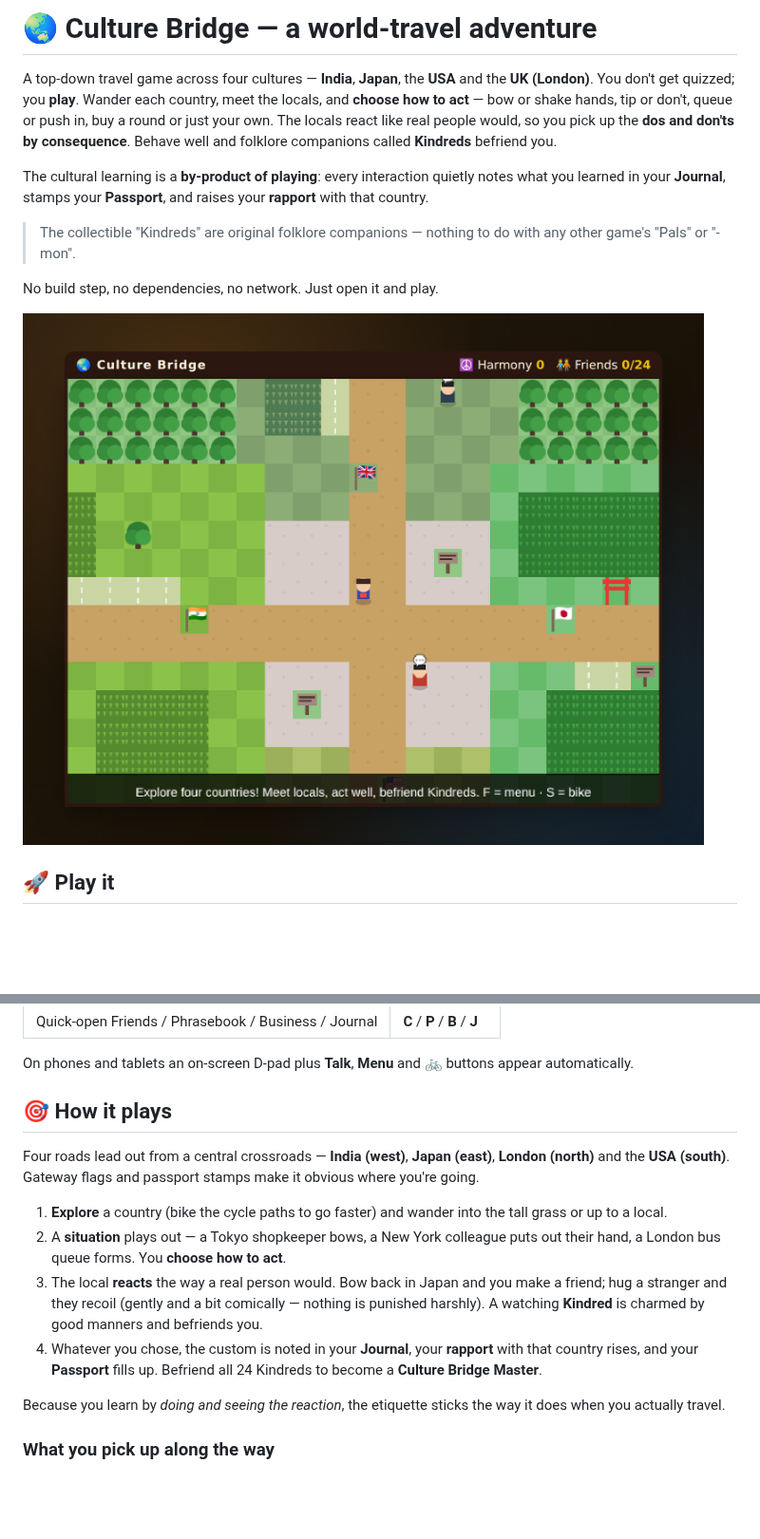
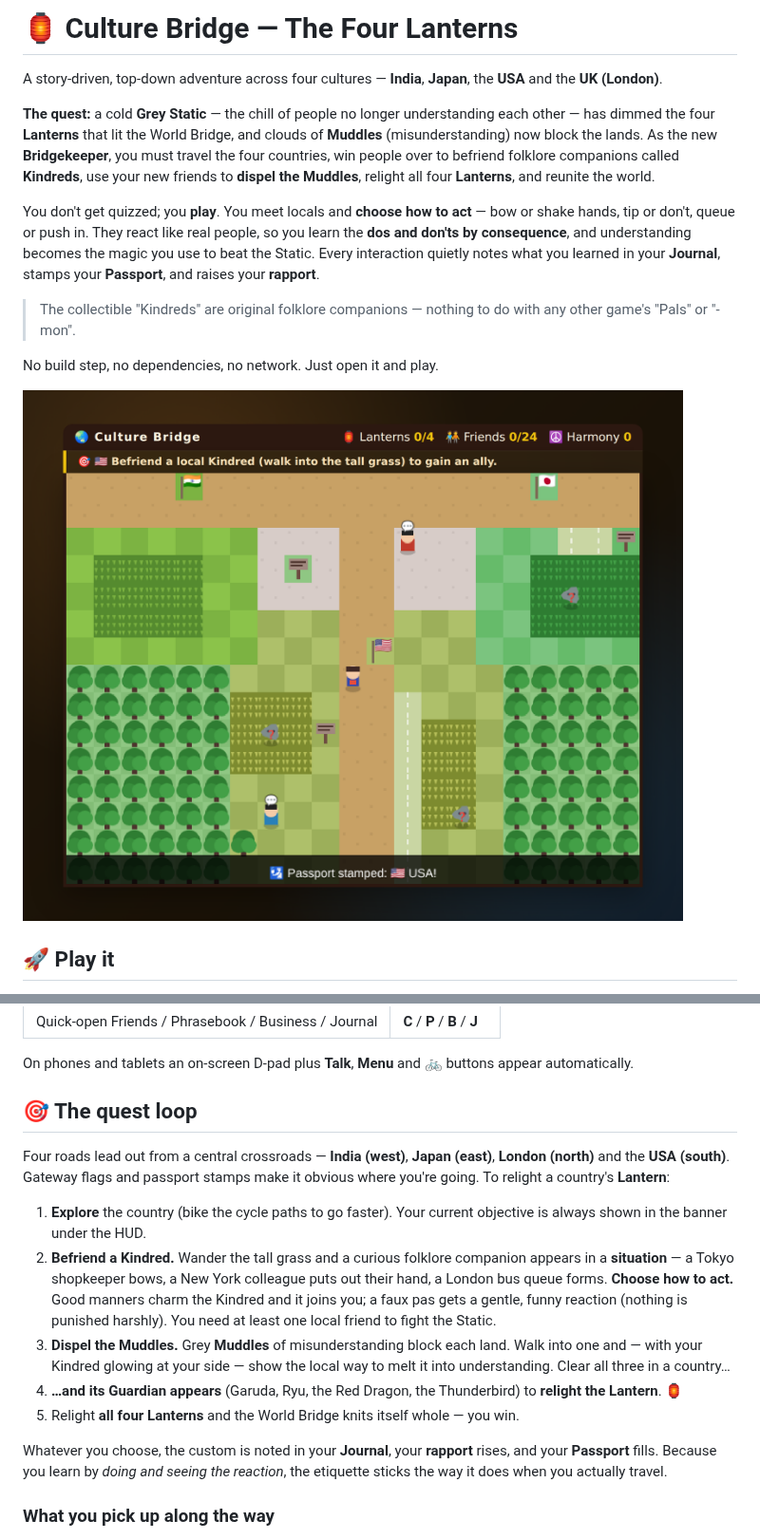
Before and after one commit to githubthebub/taskmind, a Markdown page: README.md, 2 parts joined by grey strips. Shown at 95% size. Drawn GitHub-style; pictures changed too: docs/screenshot-world.png; blank space fills up the shorter version.

```diff
--- a/README.md
+++ b/README.md
@@ -1,15 +1,21 @@
-# 🌏 Culture Bridge — a world-travel adventure
+# 🏮 Culture Bridge — The Four Lanterns
 
-A top-down travel game across four cultures — **India**, **Japan**, the **USA**
-and the **UK (London)**. You don't get quizzed; you **play**. Wander each
-country, meet the locals, and **choose how to act** — bow or shake hands, tip or
-don't, queue or push in, buy a round or just your own. The locals react like
-real people would, so you pick up the **dos and don'ts by consequence**. Behave
-well and folklore companions called **Kindreds** befriend you.
+A story-driven, top-down adventure across four cultures — **India**, **Japan**,
+the **USA** and the **UK (London)**.
 
-The cultural learning is a **by-product of playing**: every interaction quietly
-notes what you learned in your **Journal**, stamps your **Passport**, and raises
-your **rapport** with that country.
+**The quest:** a cold **Grey Static** — the chill of people no longer
+understanding each other — has dimmed the four **Lanterns** that lit the World
+Bridge, and clouds of **Muddles** (misunderstanding) now block the lands. As the
+new **Bridgekeeper**, you must travel the four countries, win people over to
+befriend folklore companions called **Kindreds**, use your new friends to
+**dispel the Muddles**, relight all four **Lanterns**, and reunite the world.
+
+You don't get quizzed; you **play**. You meet locals and **choose how to act** —
+bow or shake hands, tip or don't, queue or push in. They react like real people,
+so you learn the **dos and don'ts by consequence**, and understanding becomes
+the magic you use to beat the Static. Every interaction quietly notes what you
+learned in your **Journal**, stamps your **Passport**, and raises your
+**rapport**.
 
 > The collectible "Kindreds" are original folklore companions — nothing to do
 > with any other game's "Pals" or "-mon".
@@ -55,26 +61,30 @@ python3 -m http.server 8000
 On phones and tablets an on-screen D-pad plus **Talk**, **Menu** and **🚲**
 buttons appear automatically.
 
-## 🎯 How it plays
+## 🎯 The quest loop
 
 Four roads lead out from a central crossroads — **India (west)**, **Japan
 (east)**, **London (north)** and the **USA (south)**. Gateway flags and passport
-stamps make it obvious where you're going.
+stamps make it obvious where you're going. To relight a country's **Lantern**:
 
-1. **Explore** a country (bike the cycle paths to go faster) and wander into the
-   tall grass or up to a local.
-2. A **situation** plays out — a Tokyo shopkeeper bows, a New York colleague puts
-   out their hand, a London bus queue forms. You **choose how to act**.
-3. The local **reacts** the way a real person would. Bow back in Japan and you
-   make a friend; hug a stranger and they recoil (gently and a bit
-   comically — nothing is punished harshly). A watching **Kindred** is charmed by
-   good manners and befriends you.
-4. Whatever you chose, the custom is noted in your **Journal**, your **rapport**
-   with that country rises, and your **Passport** fills up. Befriend all 24
-   Kindreds to become a **Culture Bridge Master**.
+1. **Explore** the country (bike the cycle paths to go faster). Your current
+   objective is always shown in the banner under the HUD.
+2. **Befriend a Kindred.** Wander the tall grass and a curious folklore companion
+   appears in a **situation** — a Tokyo shopkeeper bows, a New York colleague
+   puts out their hand, a London bus queue forms. **Choose how to act.** Good
+   manners charm the Kindred and it joins you; a faux pas gets a gentle, funny
+   reaction (nothing is punished harshly). You need at least one local friend to
+   fight the Static.
+3. **Dispel the Muddles.** Grey **Muddles** of misunderstanding block each land.
+   Walk into one and — with your Kindred glowing at your side — show the local
+   way to melt it into understanding. Clear all three in a country…
+4. **…and its Guardian appears** (Garuda, Ryu, the Red Dragon, the Thunderbird)
+   to **relight the Lantern**. 🏮
+5. Relight **all four Lanterns** and the World Bridge knits itself whole — you win.
 
-Because you learn by *doing and seeing the reaction*, the etiquette sticks the
-way it does when you actually travel.
+Whatever you choose, the custom is noted in your **Journal**, your **rapport**
+rises, and your **Passport** fills. Because you learn by *doing and seeing the
+reaction*, the etiquette sticks the way it does when you actually travel.
 
 ### What you pick up along the way
 
```
Also changed, not shown: 4 other files.
